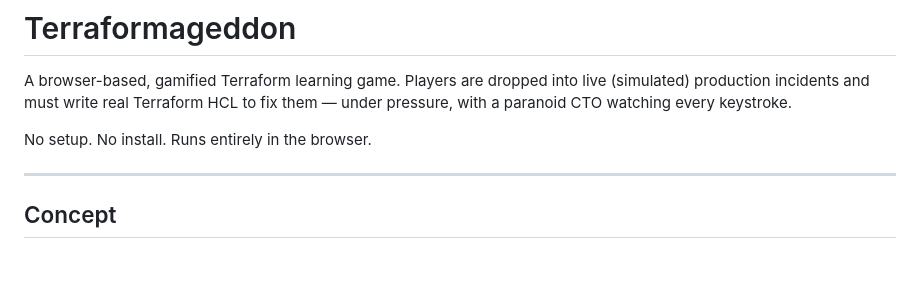
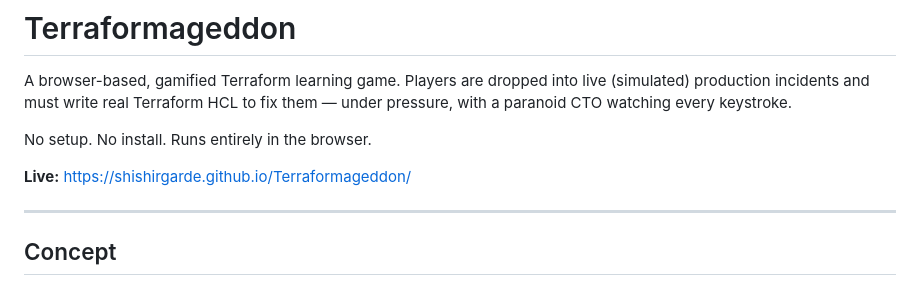
Before and after one commit to shishirgarde/Terraformageddon, a Markdown page: README.md, the part around the change. GitHub-like rendering; blank space fills up the shorter version.

Commit message:
Add live GitHub Pages URL to README

```diff
--- a/README.md
+++ b/README.md
@@ -3,6 +3,8 @@
 A browser-based, gamified Terraform learning game. Players are dropped into live (simulated) production incidents and must write real Terraform HCL to fix them — under pressure, with a paranoid CTO watching every keystroke.
 
 No setup. No install. Runs entirely in the browser.
+
+**Live:** https://shishirgarde.github.io/Terraformageddon/
 
 ---
 
```
